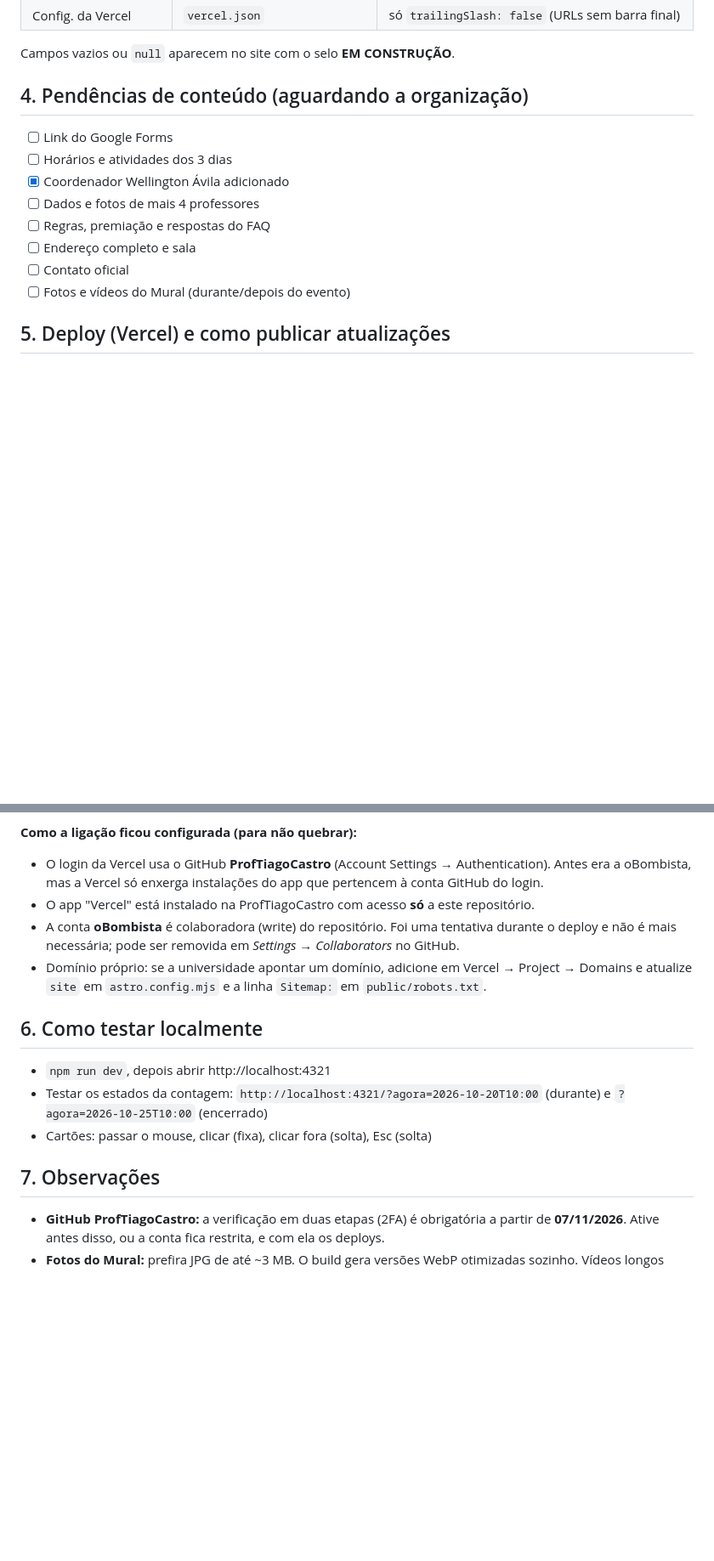
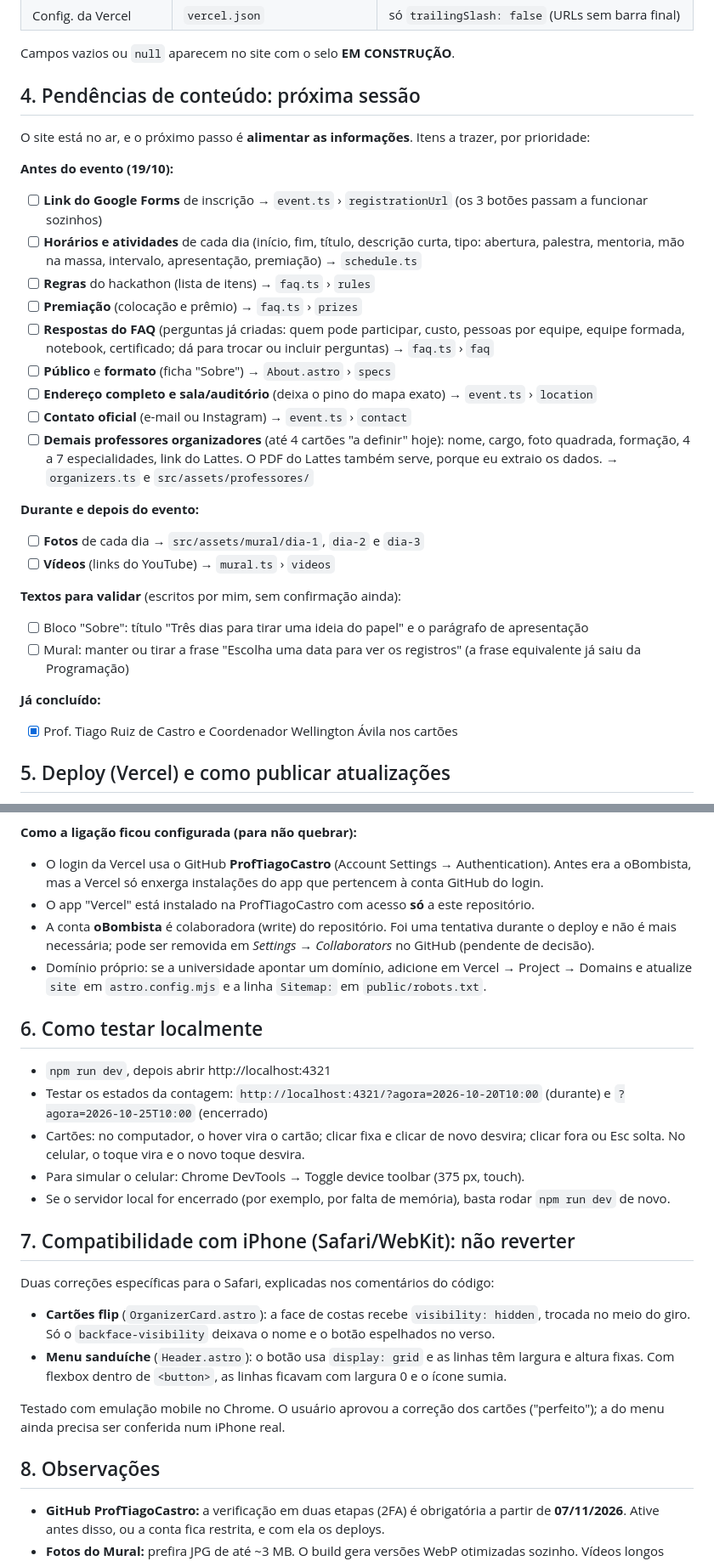
Before and after one commit to ProfTiagoCastro/hackathon-univassouras-marica, a Markdown page: HANDOFF.md, 2 parts joined by grey strips. Shown at 85% size. Drawn GitHub-style; blank space fills up the shorter version.

Commit message:
docs: atualiza HANDOFF com pendências da próxima sessão
Co-Authored-By: Claude Opus 5.5 <noreply@anthropic.com>

```diff
--- a/HANDOFF.md
+++ b/HANDOFF.md
@@ -41,15 +41,30 @@ Stack: **Astro 7 + Tailwind 4 + TypeScript**, com deploy na **Vercel**. Detalhes
 
 Campos vazios ou `null` aparecem no site com o selo **EM CONSTRUÇÃO**.
 
-## 4. Pendências de conteúdo (aguardando a organização)
-- [ ] Link do Google Forms
-- [ ] Horários e atividades dos 3 dias
-- [x] Coordenador Wellington Ávila adicionado
-- [ ] Dados e fotos de mais 4 professores
-- [ ] Regras, premiação e respostas do FAQ
-- [ ] Endereço completo e sala
-- [ ] Contato oficial
-- [ ] Fotos e vídeos do Mural (durante/depois do evento)
+## 4. Pendências de conteúdo: próxima sessão
+O site está no ar, e o próximo passo é **alimentar as informações**. Itens a trazer, por prioridade:
+
+**Antes do evento (19/10):**
+- [ ] **Link do Google Forms** de inscrição → `event.ts` › `registrationUrl` (os 3 botões passam a funcionar sozinhos)
+- [ ] **Horários e atividades** de cada dia (início, fim, título, descrição curta, tipo: abertura, palestra, mentoria, mão na massa, intervalo, apresentação, premiação) → `schedule.ts`
+- [ ] **Regras** do hackathon (lista de itens) → `faq.ts` › `rules`
+- [ ] **Premiação** (colocação e prêmio) → `faq.ts` › `prizes`
+- [ ] **Respostas do FAQ** (perguntas já criadas: quem pode participar, custo, pessoas por equipe, equipe formada, notebook, certificado; dá para trocar ou incluir perguntas) → `faq.ts` › `faq`
+- [ ] **Público** e **formato** (ficha "Sobre") → `About.astro` › `specs`
+- [ ] **Endereço completo e sala/auditório** (deixa o pino do mapa exato) → `event.ts` › `location`
+- [ ] **Contato oficial** (e-mail ou Instagram) → `event.ts` › `contact`
+- [ ] **Demais professores organizadores** (até 4 cartões "a definir" hoje): nome, cargo, foto quadrada, formação, 4 a 7 especialidades, link do Lattes. O PDF do Lattes também serve, porque eu extraio os dados. → `organizers.ts` e `src/assets/professores/`
+
+**Durante e depois do evento:**
+- [ ] **Fotos** de cada dia → `src/assets/mural/dia-1`, `dia-2` e `dia-3`
+- [ ] **Vídeos** (links do YouTube) → `mural.ts` › `videos`
+
+**Textos para validar** (escritos por mim, sem confirmação ainda):
+- [ ] Bloco "Sobre": título "Três dias para tirar uma ideia do papel" e o parágrafo de apresentação
+- [ ] Mural: manter ou tirar a frase "Escolha uma data para ver os registros" (a frase equivalente já saiu da Programação)
+
+**Já concluído:**
+- [x] Prof. Tiago Ruiz de Castro e Coordenador Wellington Ávila nos cartões
 
 ## 5. Deploy (Vercel) e como publicar atualizações
 - **Site:** https://hackathon-univassouras-marica.vercel.app
@@ -60,15 +75,24 @@ Campos vazios ou `null` aparecem no site com o selo **EM CONSTRUÇÃO**.
 **Como a ligação ficou configurada (para não quebrar):**
 - O login da Vercel usa o GitHub **ProfTiagoCastro** (Account Settings → Authentication). Antes era a oBombista, mas a Vercel só enxerga instalações do app que pertencem à conta GitHub do login.
 - O app "Vercel" está instalado na ProfTiagoCastro com acesso **só** a este repositório.
-- A conta **oBombista** é colaboradora (write) do repositório. Foi uma tentativa durante o deploy e não é mais necessária; pode ser removida em *Settings → Collaborators* no GitHub.
+- A conta **oBombista** é colaboradora (write) do repositório. Foi uma tentativa durante o deploy e não é mais necessária; pode ser removida em *Settings → Collaborators* no GitHub (pendente de decisão).
 - Domínio próprio: se a universidade apontar um domínio, adicione em Vercel → Project → Domains e atualize `site` em `astro.config.mjs` e a linha `Sitemap:` em `public/robots.txt`.
 
 ## 6. Como testar localmente
 - `npm run dev`, depois abrir http://localhost:4321
 - Testar os estados da contagem: `http://localhost:4321/?agora=2026-10-20T10:00` (durante) e `?agora=2026-10-25T10:00` (encerrado)
-- Cartões: passar o mouse, clicar (fixa), clicar fora (solta), Esc (solta)
+- Cartões: no computador, o hover vira o cartão; clicar fixa e clicar de novo desvira; clicar fora ou Esc solta. No celular, o toque vira e o novo toque desvira.
+- Para simular o celular: Chrome DevTools → Toggle device toolbar (375 px, touch).
+- Se o servidor local for encerrado (por exemplo, por falta de memória), basta rodar `npm run dev` de novo.
 
-## 7. Observações
+## 7. Compatibilidade com iPhone (Safari/WebKit): não reverter
+Duas correções específicas para o Safari, explicadas nos comentários do código:
+- **Cartões flip** (`OrganizerCard.astro`): a face de costas recebe `visibility: hidden`, trocada no meio do giro. Só o `backface-visibility` deixava o nome e o botão espelhados no verso.
+- **Menu sanduíche** (`Header.astro`): o botão usa `display: grid` e as linhas têm largura e altura fixas. Com flexbox dentro de `<button>`, as linhas ficavam com largura 0 e o ícone sumia.
+
+Testado com emulação mobile no Chrome. O usuário aprovou a correção dos cartões ("perfeito"); a do menu ainda precisa ser conferida num iPhone real.
+
+## 8. Observações
 - **GitHub ProfTiagoCastro:** a verificação em duas etapas (2FA) é obrigatória a partir de **07/11/2026**. Ative antes disso, ou a conta fica restrita, e com ela os deploys.
 - **Fotos do Mural:** prefira JPG de até ~3 MB. O build gera versões WebP otimizadas sozinho. Vídeos longos ficam melhor no YouTube (o repositório e o deploy ficam leves).
 - O PDF do Lattes fica em `docs/referencias/` e **não** vai para o git nem para o site.
```
Also changed, not shown: other parts of HANDOFF.md (+1 -1 lines), docs/CHANGELOG.md (+1 -0 lines).
